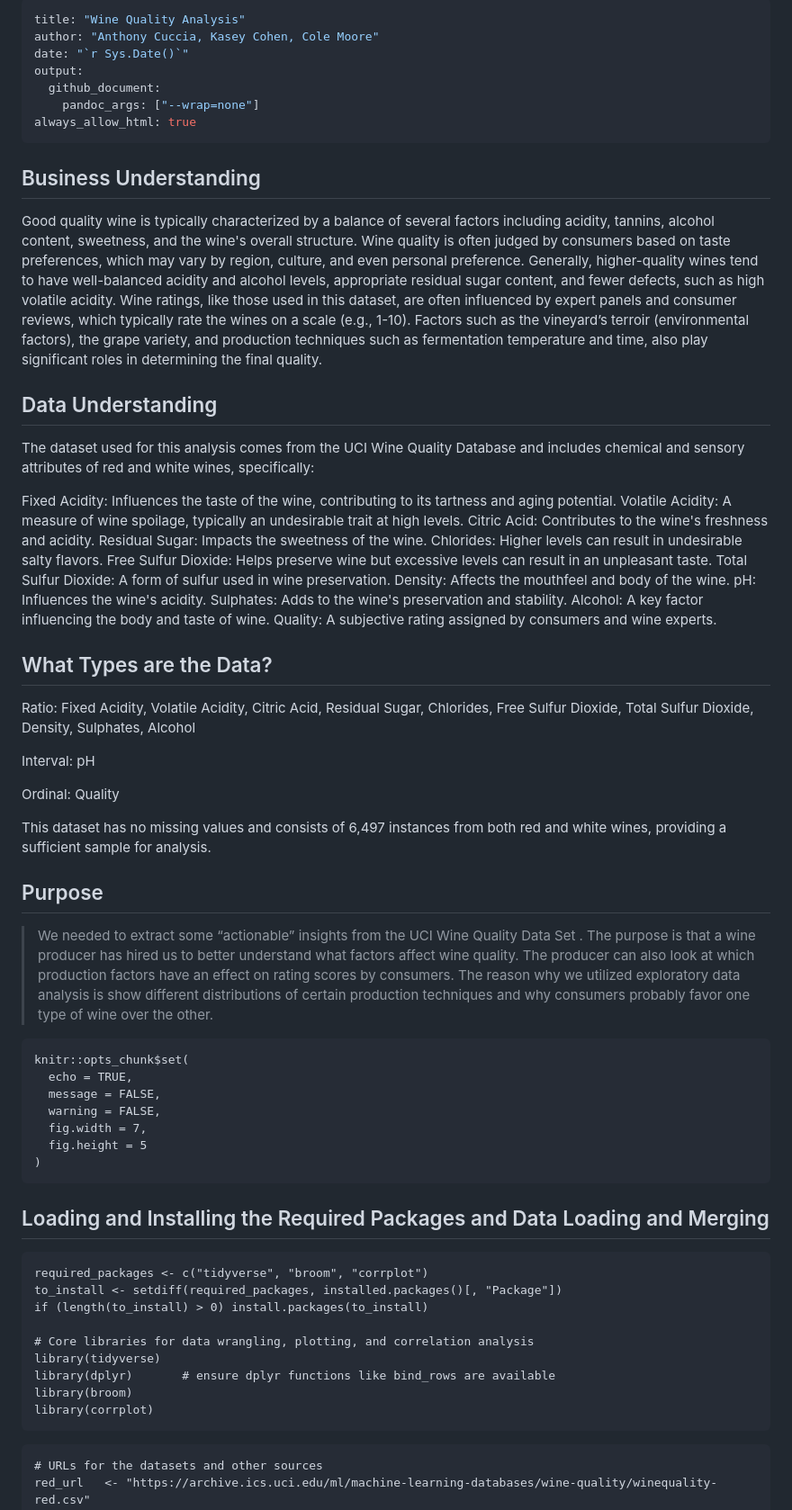
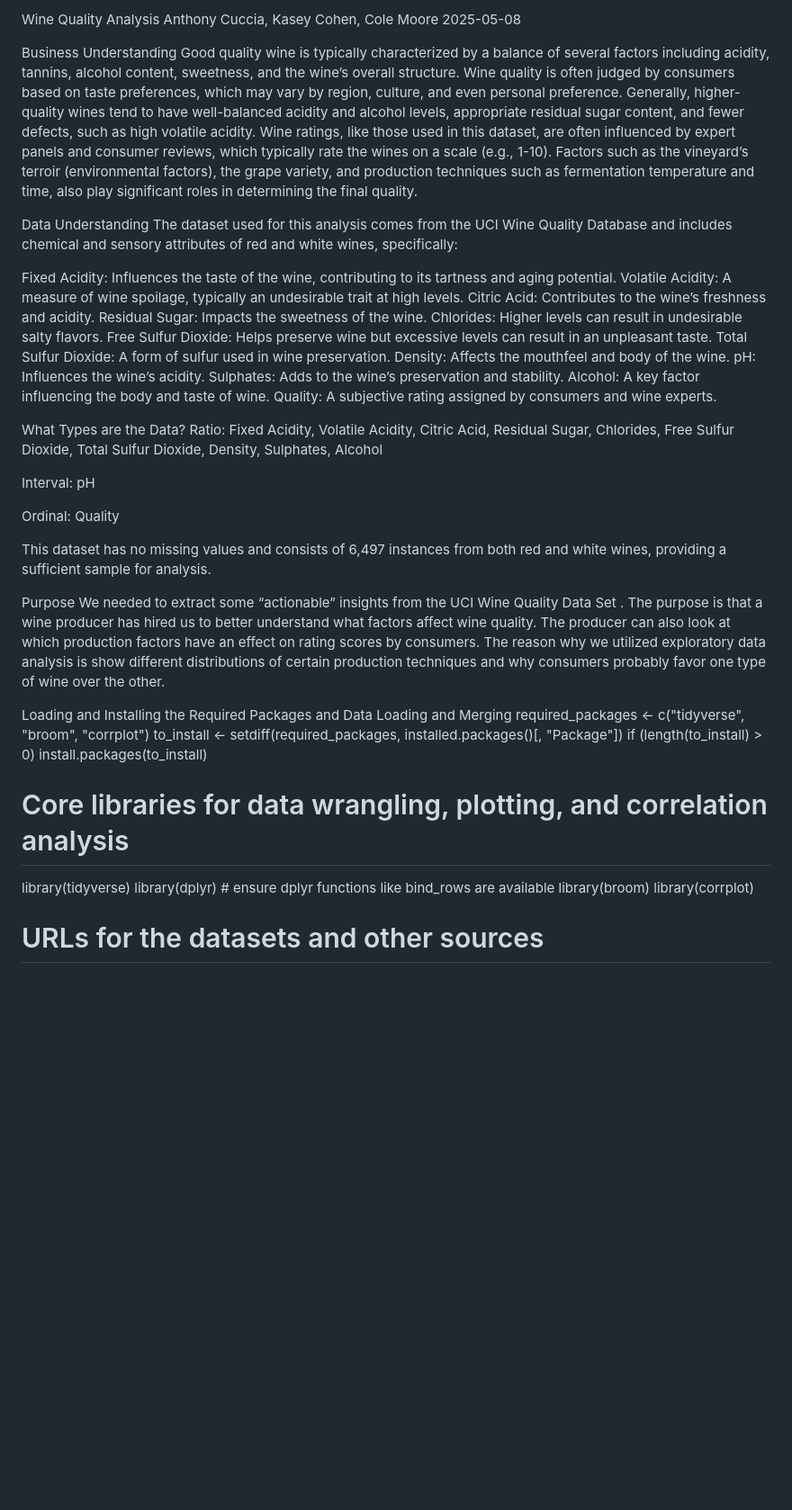
Before and after one commit to cucciaa/4-25-Capstone-Deliverable, a Markdown page: README.md, the part around the change printed below. Shown: that part at 90% size. Rendered like a GitHub page; blank space fills up the shorter version.

````diff
--- a/README.md
+++ b/README.md
@@ -1,34 +1,15 @@
----
-title: "Wine Quality Analysis"
-author: "Anthony Cuccia, Kasey Cohen, Cole Moore"
-date: "`r Sys.Date()`"
-output:
-  github_document:
-    pandoc_args: ["--wrap=none"]
-always_allow_html: true
----
+Wine Quality Analysis
+Anthony Cuccia, Kasey Cohen, Cole Moore 2025-05-08
 
+Business Understanding
+Good quality wine is typically characterized by a balance of several factors including acidity, tannins, alcohol content, sweetness, and the wine’s overall structure. Wine quality is often judged by consumers based on taste preferences, which may vary by region, culture, and even personal preference. Generally, higher-quality wines tend to have well-balanced acidity and alcohol levels, appropriate residual sugar content, and fewer defects, such as high volatile acidity. Wine ratings, like those used in this dataset, are often influenced by expert panels and consumer reviews, which typically rate the wines on a scale (e.g., 1-10). Factors such as the vineyard’s terroir (environmental factors), the grape variety, and production techniques such as fermentation temperature and time, also play significant roles in determining the final quality.
 
-## Business Understanding
-Good quality wine is typically characterized by a balance of several factors including acidity, tannins, alcohol content, sweetness, and the wine's overall structure. Wine quality is often judged by consumers based on taste preferences, which may vary by region, culture, and even personal preference. Generally, higher-quality wines tend to have well-balanced acidity and alcohol levels, appropriate residual sugar content, and fewer defects, such as high volatile acidity. Wine ratings, like those used in this dataset, are often influenced by expert panels and consumer reviews, which typically rate the wines on a scale (e.g., 1-10). Factors such as the vineyard’s terroir (environmental factors), the grape variety, and production techniques such as fermentation temperature and time, also play significant roles in determining the final quality.
-
-## Data Understanding
+Data Understanding
 The dataset used for this analysis comes from the UCI Wine Quality Database and includes chemical and sensory attributes of red and white wines, specifically:
 
-Fixed Acidity: Influences the taste of the wine, contributing to its tartness and aging potential.
-Volatile Acidity: A measure of wine spoilage, typically an undesirable trait at high levels.
-Citric Acid: Contributes to the wine's freshness and acidity.
-Residual Sugar: Impacts the sweetness of the wine.
-Chlorides: Higher levels can result in undesirable salty flavors.
-Free Sulfur Dioxide: Helps preserve wine but excessive levels can result in an unpleasant taste.
-Total Sulfur Dioxide: A form of sulfur used in wine preservation.
-Density: Affects the mouthfeel and body of the wine.
-pH: Influences the wine's acidity.
-Sulphates: Adds to the wine's preservation and stability.
-Alcohol: A key factor influencing the body and taste of wine.
-Quality: A subjective rating assigned by consumers and wine experts.
+Fixed Acidity: Influences the taste of the wine, contributing to its tartness and aging potential. Volatile Acidity: A measure of wine spoilage, typically an undesirable trait at high levels. Citric Acid: Contributes to the wine’s freshness and acidity. Residual Sugar: Impacts the sweetness of the wine. Chlorides: Higher levels can result in undesirable salty flavors. Free Sulfur Dioxide: Helps preserve wine but excessive levels can result in an unpleasant taste. Total Sulfur Dioxide: A form of sulfur used in wine preservation. Density: Affects the mouthfeel and body of the wine. pH: Influences the wine’s acidity. Sulphates: Adds to the wine’s preservation and stability. Alcohol: A key factor influencing the body and taste of wine. Quality: A subjective rating assigned by consumers and wine experts.
 
-## What Types are the Data?
+What Types are the Data?
 Ratio: Fixed Acidity, Volatile Acidity, Citric Acid, Residual Sugar, Chlorides, Free Sulfur Dioxide, Total Sulfur Dioxide, Density, Sulphates, Alcohol
 
 Interval: pH
@@ -37,21 +18,10 @@ Ordinal: Quality
 
 This dataset has no missing values and consists of 6,497 instances from both red and white wines, providing a sufficient sample for analysis.
 
-## Purpose
-> We needed to extract some “actionable” insights from the UCI Wine Quality Data Set . The purpose is that a wine producer has hired us to better understand what factors affect wine quality. The producer can also look at which production factors have an effect on rating scores by consumers. The reason why we utilized exploratory data analysis is show different distributions of certain production techniques and why consumers probably favor one type of wine over the other.
+Purpose
+We needed to extract some “actionable” insights from the UCI Wine Quality Data Set . The purpose is that a wine producer has hired us to better understand what factors affect wine quality. The producer can also look at which production factors have an effect on rating scores by consumers. The reason why we utilized exploratory data analysis is show different distributions of certain production techniques and why consumers probably favor one type of wine over the other.
 
-```{r setup, include=FALSE}
-knitr::opts_chunk$set(
-  echo = TRUE,
-  message = FALSE,
-  warning = FALSE,
-  fig.width = 7,
-  fig.height = 5
-)
-```
-
-## Loading and Installing the Required Packages and Data Loading and Merging
-```{r load-packages}
+Loading and Installing the Required Packages and Data Loading and Merging
 required_packages <- c("tidyverse", "broom", "corrplot")
 to_install <- setdiff(required_packages, installed.packages()[, "Package"])
 if (length(to_install) > 0) install.packages(to_install)
@@ -61,9 +31,6 @@ library(tidyverse)
 library(dplyr)       # ensure dplyr functions like bind_rows are available
 library(broom)
 library(corrplot)
-```
-
-```{r data-loading}
 # URLs for the datasets and other sources
 red_url   <- "https://archive.ics.uci.edu/ml/machine-learning-databases/wine-quality/winequality-red.csv"
 white_url <- "https://archive.ics.uci.edu/ml/machine-learning-databases/wine-quality/winequality-white.csv"
````
Also changed, not shown: other parts of README.md (+126 -52 lines).
